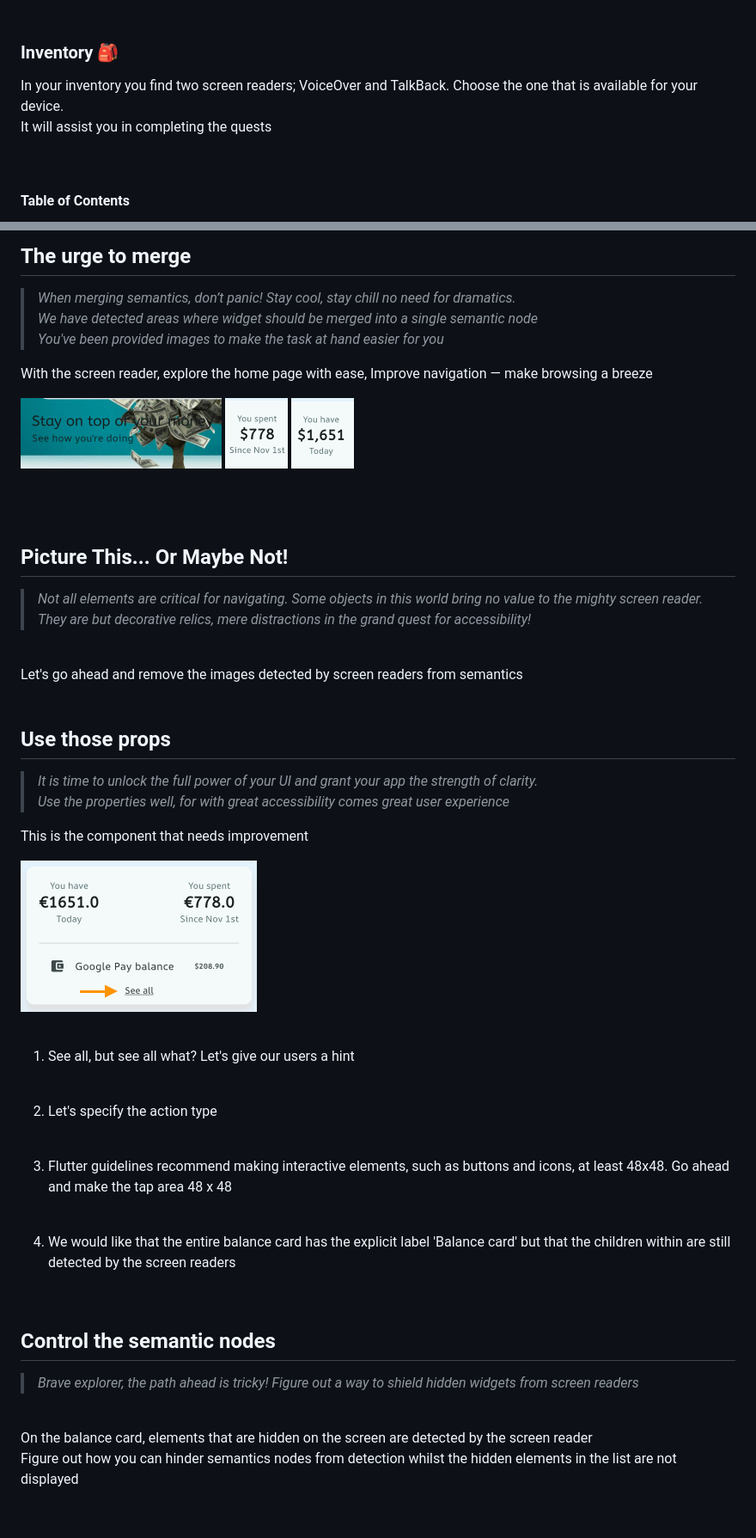
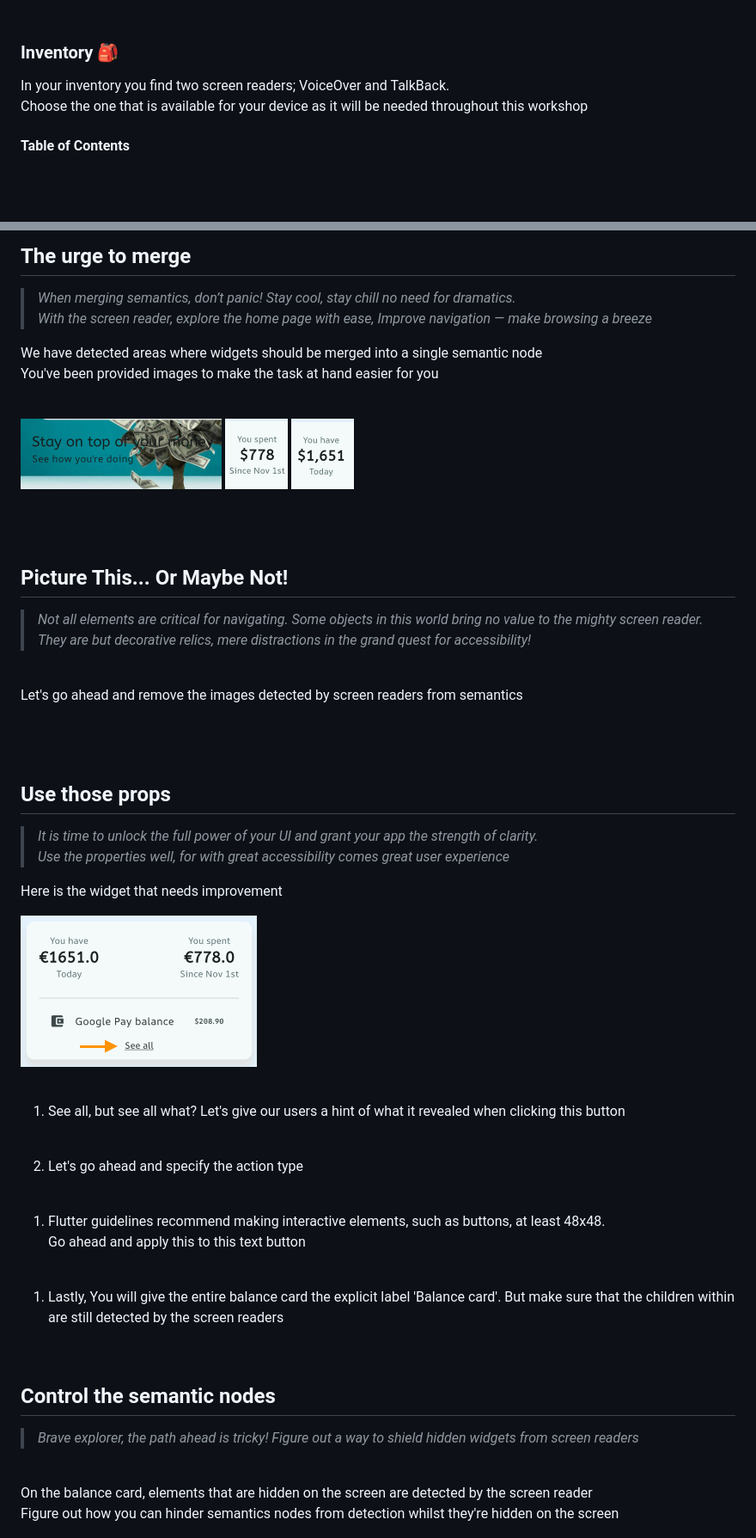
Before and after one commit to sandruschka/accessibility-workshop, a Markdown page: README.md, 2 parts joined by grey strips. Shown at 86% size. Rendered like a GitHub page; blank space fills up the shorter version.

Commit message:
enhance readability and accessibility in README

```diff
--- a/README.md
+++ b/README.md
@@ -17,9 +18,8 @@ Good luck, and remember, every improvement you make brings the app closer to vic
 
 ### Inventory 🎒
 In your inventory you find two screen readers;
-VoiceOver and TalkBack. Choose the one that is available for your device.<br>
-It will assist you in completing the quests
-
+VoiceOver and TalkBack.
+<br>Choose the one that is available for your device as it will be needed throughout this workshop
 <br>
 
 
@@ -46,11 +46,14 @@ It will assist you in completing the quests
 ## The urge to merge
 
 > *When merging semantics, don’t panic! Stay cool, stay chill no need for dramatics.<br>
-> We have detected areas where widget should be merged into a single semantic node <br>
-> You've been provided images to make the task at hand easier for you*
+> With the screen reader, explore the home page with ease,
+> Improve navigation — make browsing a breeze*
 
-With the screen reader, explore the home page with ease,
-Improve navigation — make browsing a breeze
+
+We have detected areas where widgets should be merged into a single semantic node <br>
+You've been provided images to make the task at hand easier for you
+
+
 <br>
 
 
@@ -65,6 +68,7 @@ Improve navigation — make browsing a breeze
 
 > *Not all elements are critical for navigating. Some objects in this world bring no value to the mighty screen reader. They are but decorative relics, mere distractions in the grand quest for accessibility!*
 <br>
+
 Let's go ahead and remove the images detected by screen readers from semantics
 
 <br>
@@ -75,26 +79,26 @@ Let's go ahead and remove the images detected by screen readers from semantics
 > *It is time to unlock the full power of your UI and grant your app the strength of clarity. <br>
 > Use the properties well, for with great accessibility comes great user experience*
 
-This is the component that needs improvement
+Here is the widget that needs improvement
 
 ![image info](./lib/assets/markdown/balance_card_see_all.png)
 
 
 <br>
 
-1. See all, but see all what? Let's give our users a hint
+1. See all, but see all what? Let's give our users a hint of what it revealed when clicking this button
 
 <br>
 
-2. Let's specify the action type
+2. Let's go ahead and specify the action type
 
 <br>
 
-3. Flutter guidelines recommend making interactive elements, such as buttons and icons, at least 48x48. Go ahead and make the tap area 48 x 48
+1. Flutter guidelines recommend making interactive elements, such as buttons, at least 48x48. <br>Go ahead and apply this to this text button
 
 <br>
 
-4. We would like that the entire balance card has the explicit label 'Balance card' but that the children within are still detected by the screen readers
+1. Lastly, You will give the entire balance card the explicit label 'Balance card'. But make sure that the children within are still detected by the screen readers
 
 <br>
 
@@ -105,7 +109,7 @@ This is the component that needs improvement
 <br>
 
 On the balance card, elements that are hidden on the screen are detected by the screen reader <br>
-Figure out how you can hinder semantics nodes from detection whilst the hidden elements in the list are not displayed
+Figure out how you can hinder semantics nodes from detection whilst they're hidden on the screen
 
 ![image info](./lib/assets/markdown/balance_card.png)
 
```
Also changed, not shown: other parts of README.md (+5 -4 lines).
